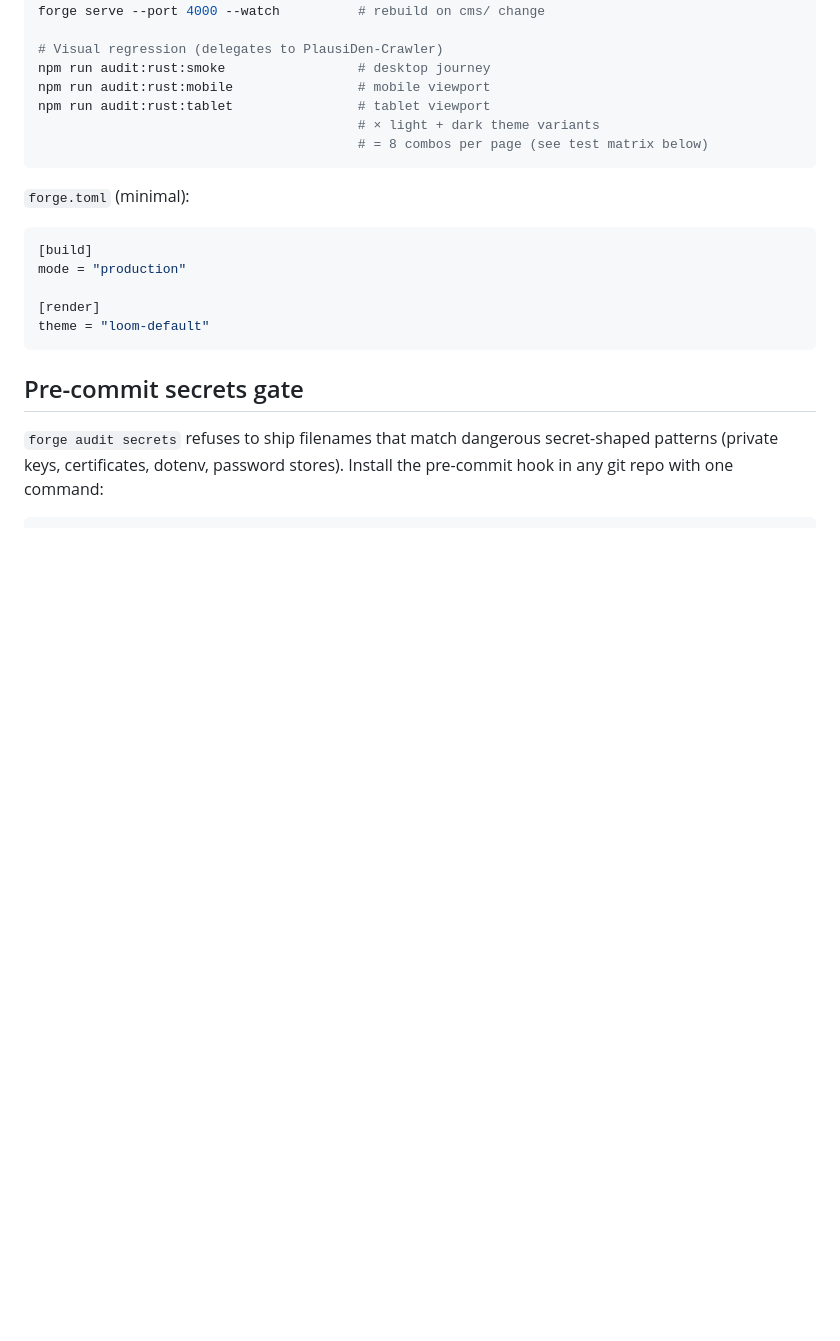
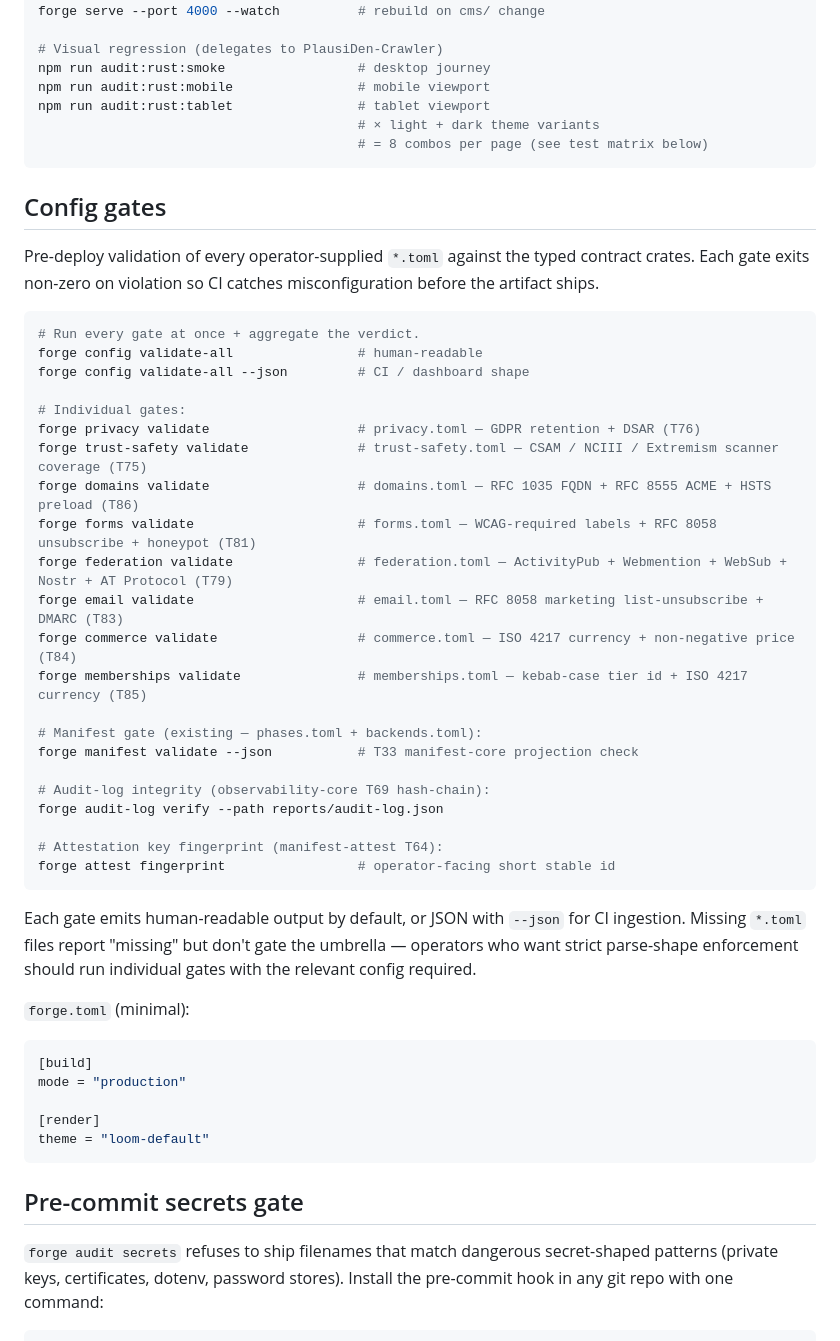
Before and after one commit to thepictishbeast/PlausiDen-Forge, a Markdown page: README.md, the part around the change. Drawn GitHub-style; blank space fills up the shorter version.

Commit message:
docs: README — Config gates section discovery for T91 wirings
Adds a Config gates section to the top-level README listing
every gate shipped under T91 (10 wirings + umbrella) so
operators can discover them from the entry doc instead of
hunting through commit history.

Per-gate one-liners with:
  * subcommand name
  * config file the gate consumes
  * the standard / RFC it enforces
  * the contract-crate task tag (T75-T86) so readers can
    cross-reference design

Also documents:
  * `forge config validate-all` umbrella (T91 wrap-up)
  * Existing manifest validate (T33)
  * Audit-log verify (T69 hash-chain)
  * Attest fingerprint (T64)

No code change; README-only.

Super-society axes:
  * fast — pure discoverability win, no runtime impact
  * reliable — README now matches CLI surface
  * robust — adding a future gate just needs a new line here
  * secure — operators who didn't know the gates existed
             now find them in 10 seconds of skimming
  * anonymous — no surface change
  * private — no surface change

Co-Authored-By: Claude Opus 4.7 (1M context) <noreply@anthropic.com>

````diff
--- a/README.md
+++ b/README.md
@@ -219,6 +219,43 @@ npm run audit:rust:tablet                # tablet viewport
                                          # = 8 combos per page (see test matrix below)
 ```
 
+## Config gates
+
+Pre-deploy validation of every operator-supplied `*.toml` against
+the typed contract crates. Each gate exits non-zero on violation
+so CI catches misconfiguration before the artifact ships.
+
+```sh
+# Run every gate at once + aggregate the verdict.
+forge config validate-all                # human-readable
+forge config validate-all --json         # CI / dashboard shape
+
+# Individual gates:
+forge privacy validate                   # privacy.toml — GDPR retention + DSAR (T76)
+forge trust-safety validate              # trust-safety.toml — CSAM / NCIII / Extremism scanner coverage (T75)
+forge domains validate                   # domains.toml — RFC 1035 FQDN + RFC 8555 ACME + HSTS preload (T86)
+forge forms validate                     # forms.toml — WCAG-required labels + RFC 8058 unsubscribe + honeypot (T81)
+forge federation validate                # federation.toml — ActivityPub + Webmention + WebSub + Nostr + AT Protocol (T79)
+forge email validate                     # email.toml — RFC 8058 marketing list-unsubscribe + DMARC (T83)
+forge commerce validate                  # commerce.toml — ISO 4217 currency + non-negative price (T84)
+forge memberships validate               # memberships.toml — kebab-case tier id + ISO 4217 currency (T85)
+
+# Manifest gate (existing — phases.toml + backends.toml):
+forge manifest validate --json           # T33 manifest-core projection check
+
+# Audit-log integrity (observability-core T69 hash-chain):
+forge audit-log verify --path reports/audit-log.json
+
+# Attestation key fingerprint (manifest-attest T64):
+forge attest fingerprint                 # operator-facing short stable id
+```
+
+Each gate emits human-readable output by default, or JSON with
+`--json` for CI ingestion. Missing `*.toml` files report
+"missing" but don't gate the umbrella — operators who want strict
+parse-shape enforcement should run individual gates with the
+relevant config required.
+
 `forge.toml` (minimal):
 ```toml
 [build]
````
